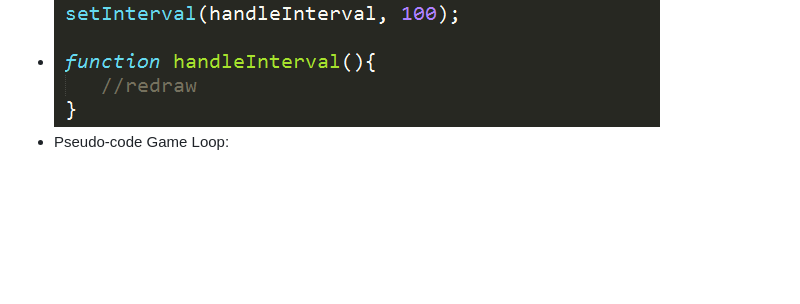
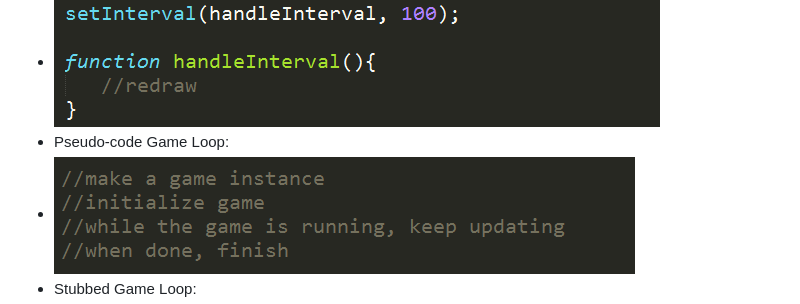
Before and after one commit to phillipkerman/js_cats, a Markdown page: STEPS_WEEK5.md, the part around the change. Drawn GitHub-style; pictures changed too: img/gameloop_pseudo.png (added); blank space fills up the shorter version.

Commit message:
editing week 5

```diff
--- a/STEPS_WEEK5.md
+++ b/STEPS_WEEK5.md
@@ -7,6 +7,8 @@ PLAN
 * Basic Game Loop (in JavaScript):
 * ![](img/gameloop_js.png)
 * Pseudo-code Game Loop:
+* ![](img/gameloop_pseudo.png)
+* Stubbed Game Loop:
 * ![](img/gameloop_stubbed.png)
 * Regular event listeners:
 * ![](img/handler_but_errors.png)
```
